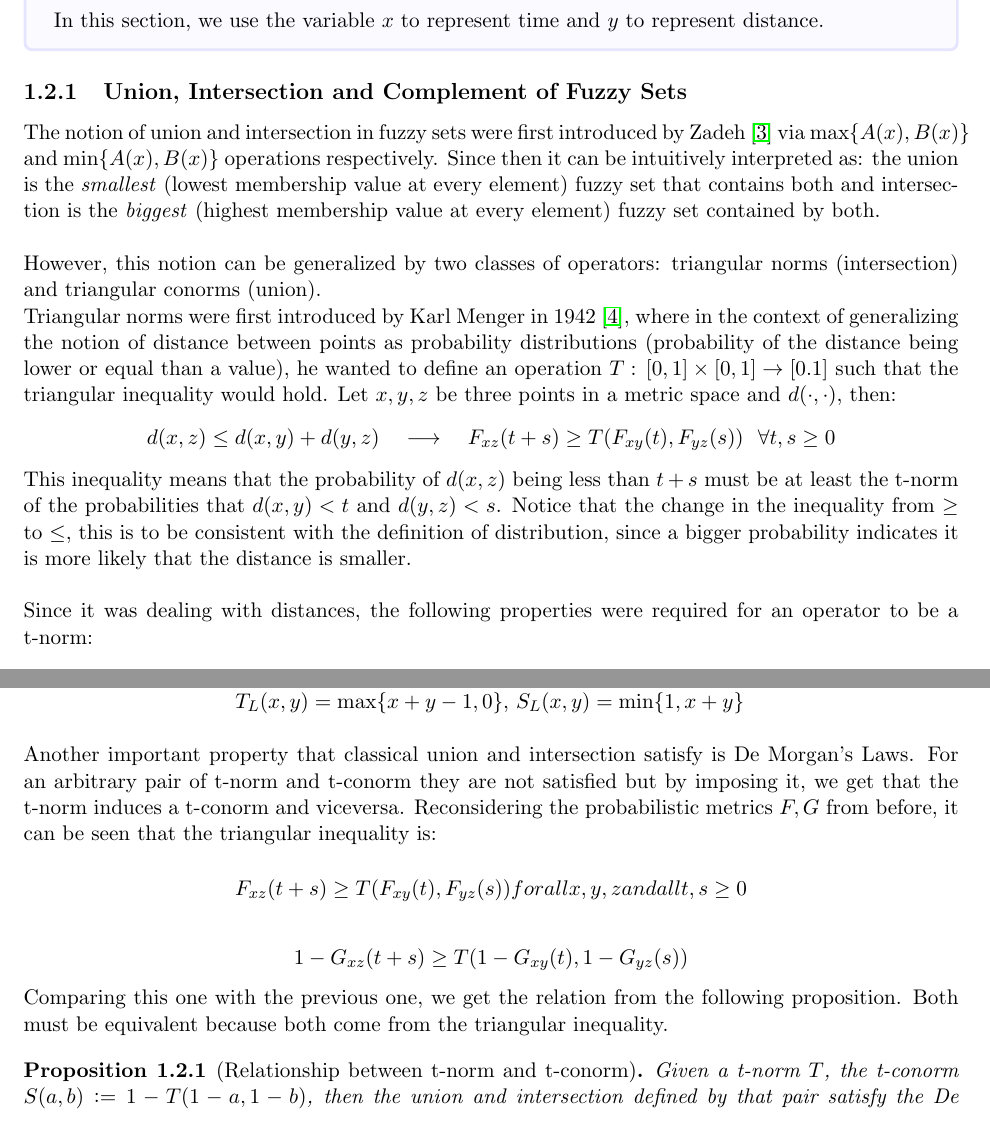
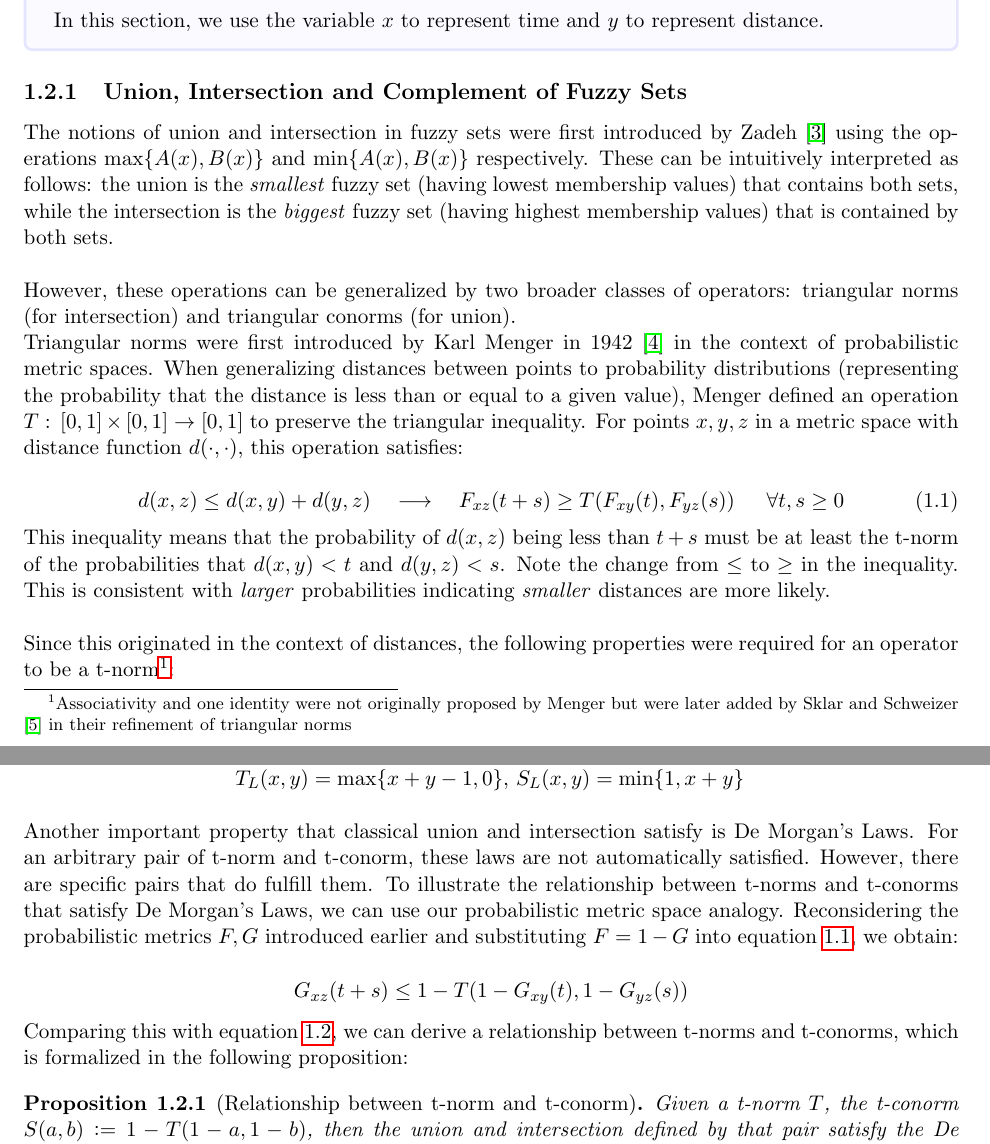
Before and after one commit to javiimo/TFG-Math-UV, a LaTeX thesis (main.tex, which reads ch1/Operations_over_Fuzzy_Sets_and_Fuzzy_Relations.tex): two parts of pages 6 and 8 of 19 before the commit and two parts of pages 6 and 8 of 21 after it, joined at a grey line, cut so that both start at the same text. Compiled offline with pdfLaTeX.

Commit message:
Finished explaining the triangular norms interpretation as probabilistic metric spaces

```diff
--- a/ch1/Operations_over_Fuzzy_Sets_and_Fuzzy_Relations.tex
+++ b/ch1/Operations_over_Fuzzy_Sets_and_Fuzzy_Relations.tex
@@ -3,16 +3,18 @@
   \end{notation}
 
 \subsection{Union, Intersection and Complement of Fuzzy Sets}
-The notion of union and intersection in fuzzy sets were first introduced by Zadeh \cite{Zadeh1965} via $\max\{A(x),B(x)\}$ and $\min\{A(x),B(x)\}$ operations respectively. Since then it can be intuitively interpreted as: the union is the \textit{smallest} (lowest membership value at every element) fuzzy set that contains both and intersection is the \textit{biggest} (highest membership value at every element) fuzzy set contained by both.\\
+The notions of union and intersection in fuzzy sets were first introduced by Zadeh \cite{Zadeh1965} using the operations $\max\{A(x),B(x)\}$ and $\min\{A(x),B(x)\}$ respectively. These can be intuitively interpreted as follows: the union is the \textit{smallest} fuzzy set (having lowest membership values) that contains both sets, while the intersection is the \textit{biggest} fuzzy set (having highest membership values) that is contained by both sets.\\
 
-However, this notion can be generalized by two classes of operators: triangular norms (intersection) and triangular conorms (union).
+However, these operations can be generalized by two broader classes of operators: triangular norms (for intersection) and triangular conorms (for union).
 
-Triangular norms were first introduced by Karl Menger in 1942 \cite{OriginTNorms}, where in the context of generalizing the notion of distance between points as probability distributions (probability of the distance being lower or equal than a value), he wanted to define an operation $T:\,[0,1]\times [0,1]\to [0.1]$ such that the triangular inequality would hold. Let $x,y,z$ be three points in a metric space and $d(\cdot,\cdot)$, then:
-\[
-  d(x, z) \leq d(x, y) + d(y, z)\quad \longrightarrow \quad F_{xz}(t + s) \geq T(F_{xy}(t), F_{yz}(s))\,\forall t,s\geq 0
-\]
-This inequality means that the probability of $d(x,z)$ being less than $t+s$ must be at least the t-norm of the probabilities that $d(x,y)<t$ and $d(y,z)<s$. Notice that the change in the inequality from $\geq$ to $\leq$, this is to be consistent with the definition of distribution, since a bigger probability indicates it is more likely that the distance is smaller.\\
+Triangular norms were first introduced by Karl Menger in 1942 \cite{OriginTNorms} in the context of probabilistic metric spaces. When generalizing distances between points to probability distributions (representing the probability that the distance is less than or equal to a given value), Menger defined an operation $T:\,[0,1]\times [0,1]\to [0,1]$ to preserve the triangular inequality. For points $x,y,z$ in a metric space with distance function $d(\cdot,\cdot)$, this operation satisfies:
 
-Since it was dealing with distances, the following properties were required for an operator to be a t-norm:
+\begin{equation}\label{eq:Ftriangle_inequality}
+d(x, z) \leq d(x, y) + d(y, z) \quad \longrightarrow \quad F_{xz}(t + s) \geq T(F_{xy}(t), F_{yz}(s)) \quad \forall t,s \geq 0
+\end{equation}
+
+This inequality means that the probability of $d(x,z)$ being less than $t+s$ must be at least the t-norm of the probabilities that $d(x,y)<t$ and $d(y,z)<s$. Note the change from $\leq$ to $\geq$ in the inequality. This is consistent with \textit{larger} probabilities indicating \textit{smaller} distances are more likely.\\
+
+Since this originated in the context of distances, the following properties were required for an operator to be a t-norm\footnote{Associativity and one identity were not originally proposed by Menger but were later added by Sklar and Schweizer \cite{Sklar1983} in their refinement of triangular norms}:
 
 \begin{itemize}
@@ -74,12 +78,11 @@ However, there is a particular t-norm and t-conorm (named after Lukasiewicz) tha
 
 \hspace{10em}$T_L(x,y)=\max\{x+y-1,0\},\, S_L(x,y)=\min\{1,x+y\}$\\
 
-Another important property that classical union and intersection satisfy is De Morgan's Laws. For an arbitrary pair of t-norm and t-conorm they are not satisfied but by imposing it, we get that the t-norm induces a t-conorm and viceversa. Reconsidering the probabilistic metrics $F,G$ from before, it can be seen that the triangular inequality is:
+Another important property that classical union and intersection satisfy is De Morgan's Laws. For an arbitrary pair of t-norm and t-conorm, these laws are not automatically satisfied. However, there are specific pairs that do fulfill them. To illustrate the relationship between t-norms and t-conorms that satisfy De Morgan's Laws, we can use our probabilistic metric space analogy. Reconsidering the probabilistic metrics $F,G$ introduced earlier and substituting $F = 1 - G$ into equation \ref{eq:Ftriangle_inequality}, we obtain:
 
-\[F_{xz}(t + s) \geq T(F_{xy}(t), F_{yz}(s)) for all x, y, z and all t, s \geq 0\]
+\[ G_{xz}(t + s) \leq 1 - T(1 - G_{xy}(t), 1 - G_{yz}(s))\]
 
-\[1 - G_{xz}(t + s) \geq T(1 - G_{xy}(t), 1 - G_{yz}(s))\]
-Comparing this one with the previous one, we get the relation from the following proposition. Both must be equivalent because both come from the triangular inequality.
+Comparing this with equation \ref{eq:Gtriangle_inequality}, we can derive a relationship between t-norms and t-conorms, which is formalized in the following proposition:
 
 \begin{proposition}[Relationship between t-norm and t-conorm]
   Given a t-norm $T$, the t-conorm $S(a,b)\coleq 1 - T(1-a, 1-b)$, then the union and intersection defined by that pair satisfy the De Morgan's Laws.
```
Also changed, not shown: refs.bib (+11 -0 lines), ch1/Operations_over_Fuzzy_Sets_and_Fuzzy_Relations.tex (20 more changed lines).
